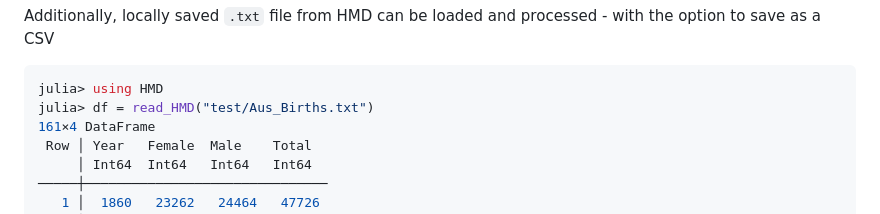
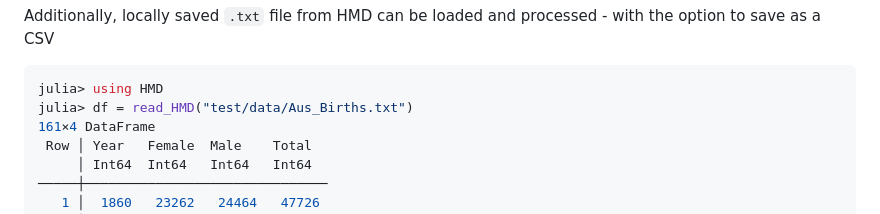
Before and after one commit to patrickm663/HMD.jl, a Markdown page: README.md, the part around the change. Rendered like a GitHub page.

Commit message:
Docs: minor fix in README

````diff
--- a/README.md
+++ b/README.md
@@ -78,7 +78,7 @@ Additionally, locally saved `.txt` file from HMD can be loaded and processed - w
 
 ```julia
 julia> using HMD
-julia> df = read_HMD("test/Aus_Births.txt")
+julia> df = read_HMD("test/data/Aus_Births.txt")
 161×4 DataFrame
  Row │ Year   Female  Male    Total
      │ Int64  Int64   Int64   Int64
````
